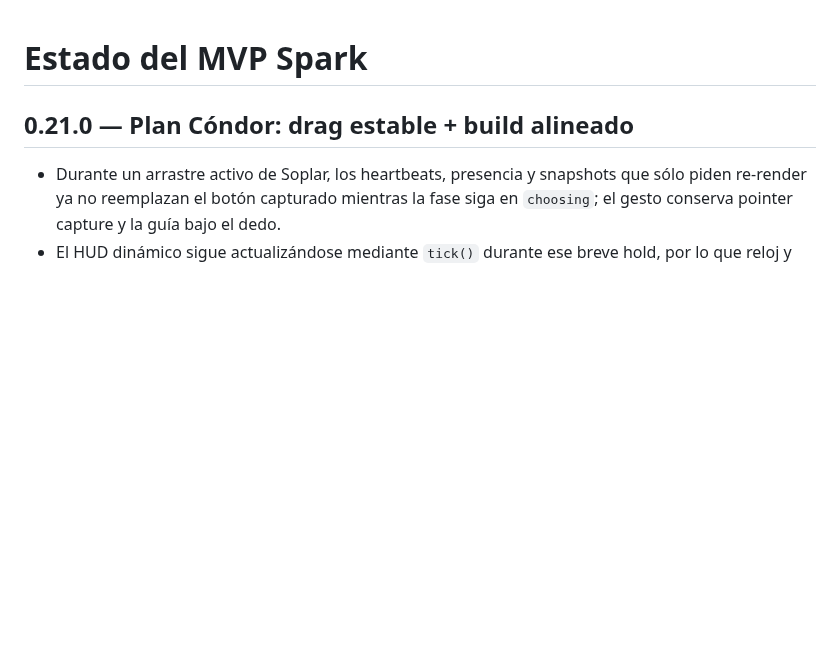
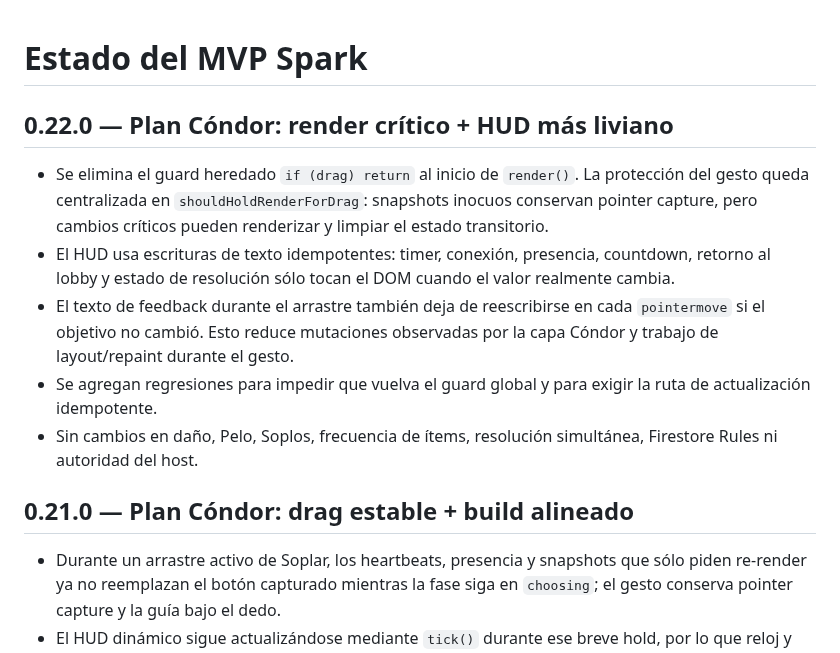
Before and after one commit to guerrasur/pelaobolao, a Markdown page: docs/STATUS.md, the part around the change. GitHub-like rendering; blank space fills up the shorter version.

Commit message:
Record Plan Cóndor v0.22.0

```diff
--- a/docs/STATUS.md
+++ b/docs/STATUS.md
@@ -1,4 +1,13 @@
 # Estado del MVP Spark
+
+## 0.22.0 — Plan Cóndor: render crítico + HUD más liviano
+
+- Se elimina el guard heredado `if (drag) return` al inicio de `render()`. La protección del gesto queda centralizada en `shouldHoldRenderForDrag`: snapshots inocuos conservan pointer capture, pero cambios críticos pueden renderizar y limpiar el estado transitorio.
+- El HUD usa escrituras de texto idempotentes: timer, conexión, presencia, countdown, retorno al lobby y estado de resolución sólo tocan el DOM cuando el valor realmente cambia.
+- El texto de feedback durante el arrastre también deja de reescribirse en cada `pointermove` si el objetivo no cambió. Esto reduce mutaciones observadas por la capa Cóndor y trabajo de layout/repaint durante el gesto.
+- Se agregan regresiones para impedir que vuelva el guard global y para exigir la ruta de actualización idempotente.
+- Sin cambios en daño, Pelo, Soplos, frecuencia de ítems, resolución simultánea, Firestore Rules ni autoridad del host.
+
 
 ## 0.21.0 — Plan Cóndor: drag estable + build alineado
 
```
